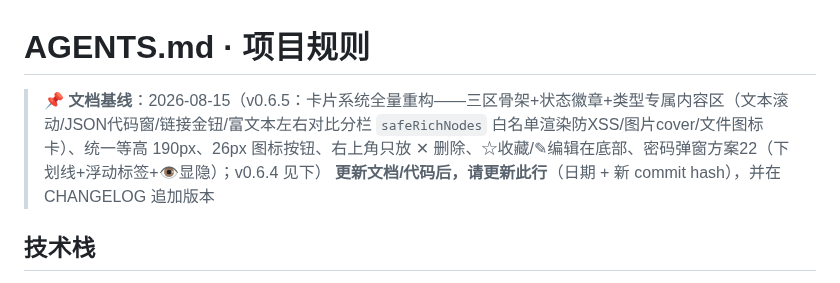
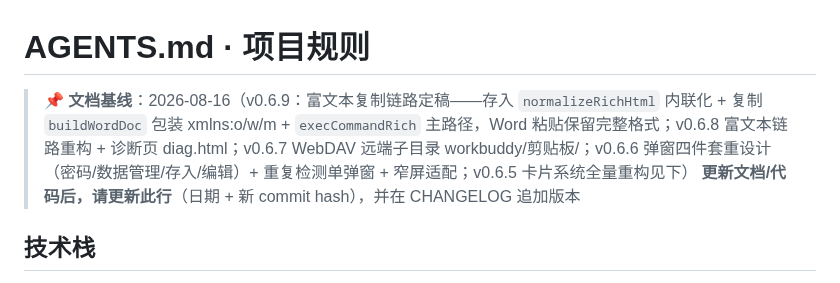
Before and after one commit to Simiely/clipboard-tool, a Markdown page: AGENTS.md, the part around the change. Drawn GitHub-style.

Commit message:
feat(v0.6.6-0.6.10): 四弹窗重设计+WebDAV子目录+富文本链路定稿+预览升级+诊断页

```diff
--- a/AGENTS.md
+++ b/AGENTS.md
@@ -1,6 +1,6 @@
 # AGENTS.md · 项目规则
 
-> 📌 **文档基线**：2026-08-15（v0.6.5：卡片系统全量重构——三区骨架+状态徽章+类型专属内容区（文本滚动/JSON代码窗/链接金钮/富文本左右对比分栏 `safeRichNodes` 白名单渲染防XSS/图片cover/文件图标卡）、统一等高 190px、26px 图标按钮、右上角只放 ✕ 删除、☆收藏/✎编辑在底部、密码弹窗方案22（下划线+浮动标签+👁显隐）；v0.6.4 见下）
+> 📌 **文档基线**：2026-08-16（v0.6.9：富文本复制链路定稿——存入 `normalizeRichHtml` 内联化 + 复制 `buildWordDoc` 包装 xmlns:o/w/m + `execCommandRich` 主路径，Word 粘贴保留完整格式；v0.6.8 富文本链路重构 + 诊断页 diag.html；v0.6.7 WebDAV 远端子目录 workbuddy/剪贴板/；v0.6.6 弹窗四件套重设计（密码/数据管理/存入/编辑）+ 重复检测单弹窗 + 窄屏适配；v0.6.5 卡片系统全量重构见下）
 > **更新文档/代码后，请更新此行**（日期 + 新 commit hash），并在 CHANGELOG 追加版本
 
 ## 技术栈
```
